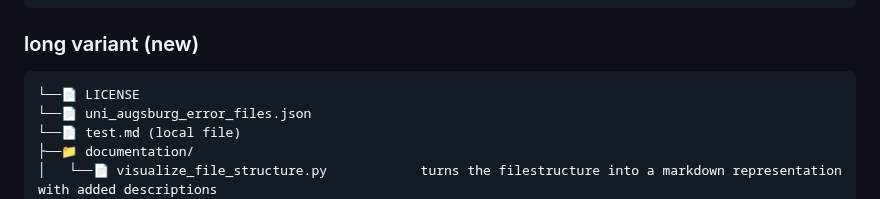
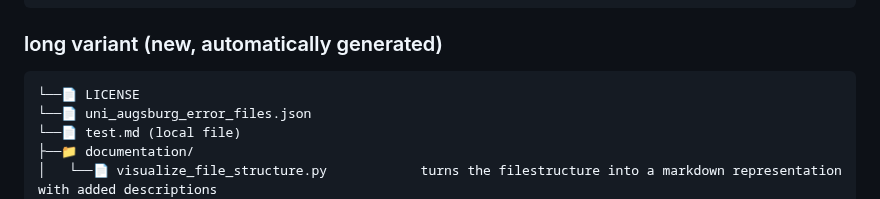
Before and after one commit to thisisjustausername/mhbai, a Markdown page: README.md, the part around the change. Rendered like a GitHub page.

Commit message:
add information to README

```diff
--- a/README.md
+++ b/README.md
@@ -47,7 +47,7 @@ mhbai <br>
     └──📄 get_final_books                  not finished yet
 └──📄 pdf_extractor.py                     decoding pdfs by reading them as bytes and decoding and decompressing them
 </pre>
-### long variant (new)
+### long variant (new, automatically generated)
 <pre>
 └──📄 LICENSE
 └──📄 uni_augsburg_error_files.json
```
